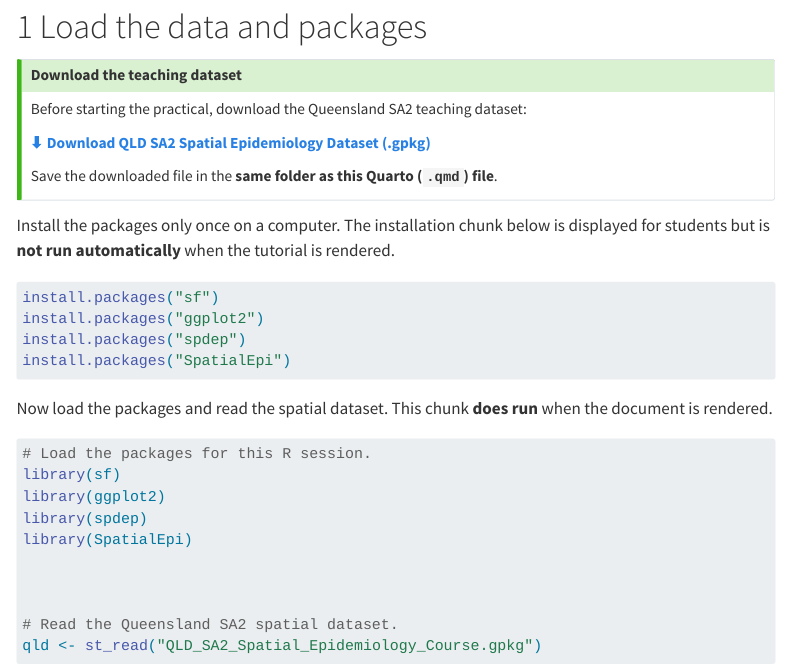
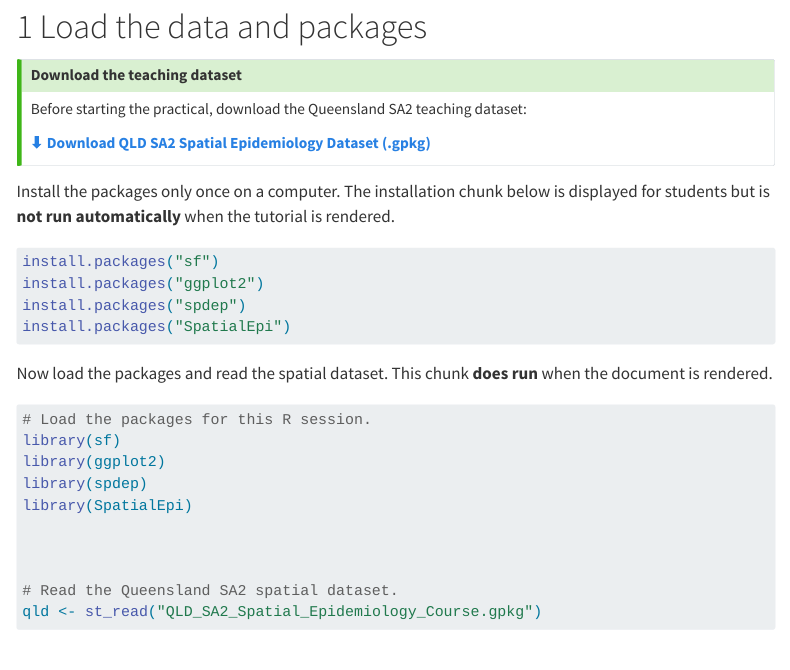
Before and after one commit to BehzadKiani/spatial-epidemiology-r-tutorial, a Quarto document (index.qmd): the page in a window 1100 px wide, from 1310 px down. Rendered offline with R 4.5, knitr and Pandoc in place of Quarto, with nearby package versions; some code elsewhere in the file could not run offline; menus at the side of the page are left out; long lines of code are wrapped.

Commit message:
Add files via upload

```diff
--- a/index.qmd
+++ b/index.qmd
@@ -80,7 +80,6 @@ Before starting the practical, download the Queensland SA2 teaching dataset:
 
 [**⬇ Download QLD SA2 Spatial Epidemiology Dataset (.gpkg)**](https://github.com/BehzadKiani/spatial-epidemiology-r-tutorial/raw/refs/heads/main/QLD_SA2_Spatial_Epidemiology_Course.gpkg)
 
-Save the downloaded file in the **same folder as this Quarto (`.qmd`) file**.
 :::
 
 Install the packages only once on a computer. The installation chunk below is displayed for students but is **not run automatically** when the tutorial is rendered.
```
Also changed, not shown: 1 other file.
